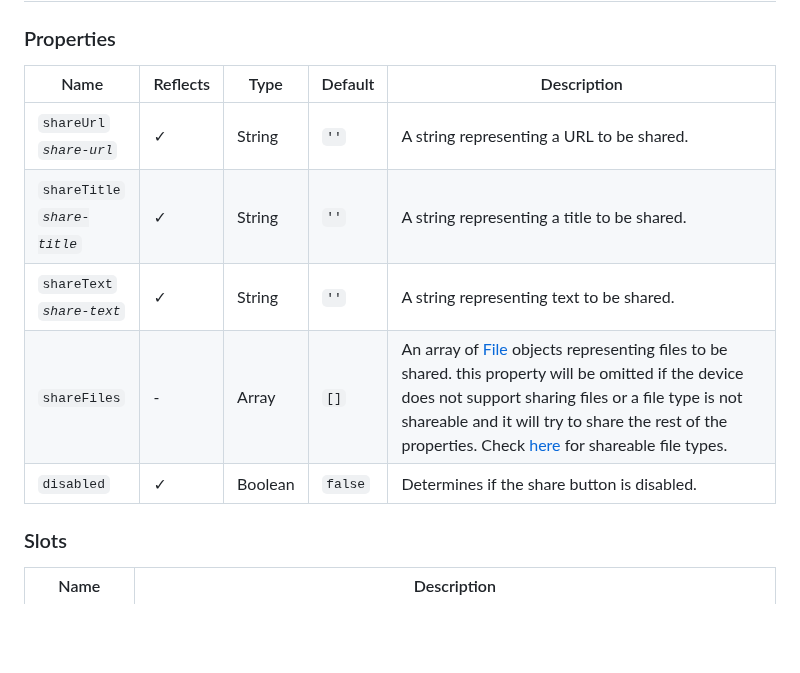
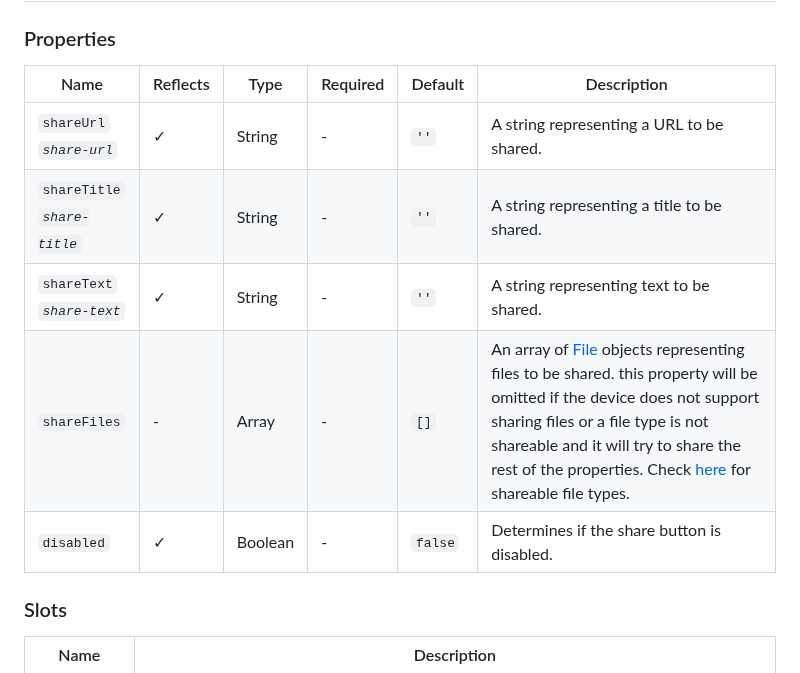
Before and after one commit to georapbox/web-share-element, a Markdown page: README.md, the part around the change. GitHub-like rendering; blank space fills up the shorter version.

Commit message:
update properties table

```diff
--- a/README.md
+++ b/README.md
@@ -51,13 +51,13 @@ By default, the component is style-free to remain as less opinionated as possibl
 ## API
 
 ### Properties
-| Name | Reflects | Type | Default | Description |
-| ---- | -------- | ---- | ------- | ----------- |
-| `shareUrl`<br>*`share-url`* | ✓ | String | `''` | A string representing a URL to be shared. |
-| `shareTitle`<br>*`share-title`* | ✓ | String | `''` | A string representing a title to be shared. |
-| `shareText`<br>*`share-text`* | ✓ | String | `''` | A string representing text to be shared. |
-| `shareFiles` | - | Array | `[]` | An array of [File](https://developer.mozilla.org/docs/Web/API/File) objects representing files to be shared. this property will be omitted if the device does not support sharing files or a file type is not shareable and it will try to share the rest of the properties. Check [here](https://developer.mozilla.org/docs/Web/API/Navigator/share#shareable_file_types) for shareable file types. |
-| `disabled` | ✓ | Boolean | `false` | Determines if the share button is disabled. |
+| Name | Reflects | Type | Required | Default | Description |
+| ---- | -------- | ---- | -------- | ------- | ----------- |
+| `shareUrl`<br>*`share-url`* | ✓ | String | - | `''` | A string representing a URL to be shared. |
+| `shareTitle`<br>*`share-title`* | ✓ | String | - | `''` | A string representing a title to be shared. |
+| `shareText`<br>*`share-text`* | ✓ | String | - | `''` | A string representing text to be shared. |
+| `shareFiles` | - | Array | - | `[]` | An array of [File](https://developer.mozilla.org/docs/Web/API/File) objects representing files to be shared. this property will be omitted if the device does not support sharing files or a file type is not shareable and it will try to share the rest of the properties. Check [here](https://developer.mozilla.org/docs/Web/API/Navigator/share#shareable_file_types) for shareable file types. |
+| `disabled` | ✓ | Boolean | - | `false` | Determines if the share button is disabled. |
 
 ### Slots
 
```
